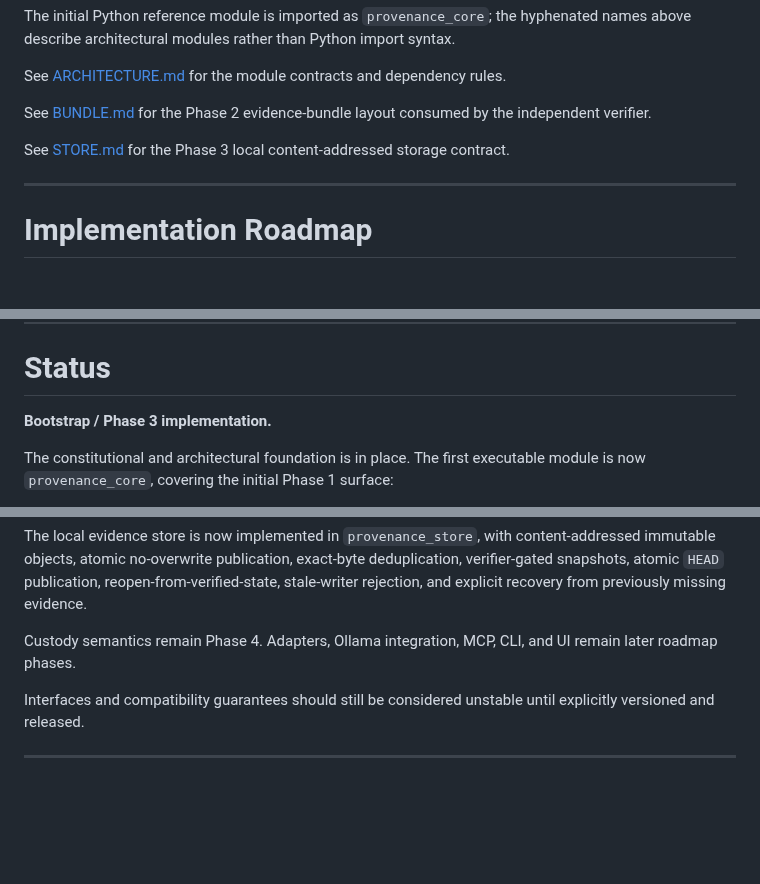
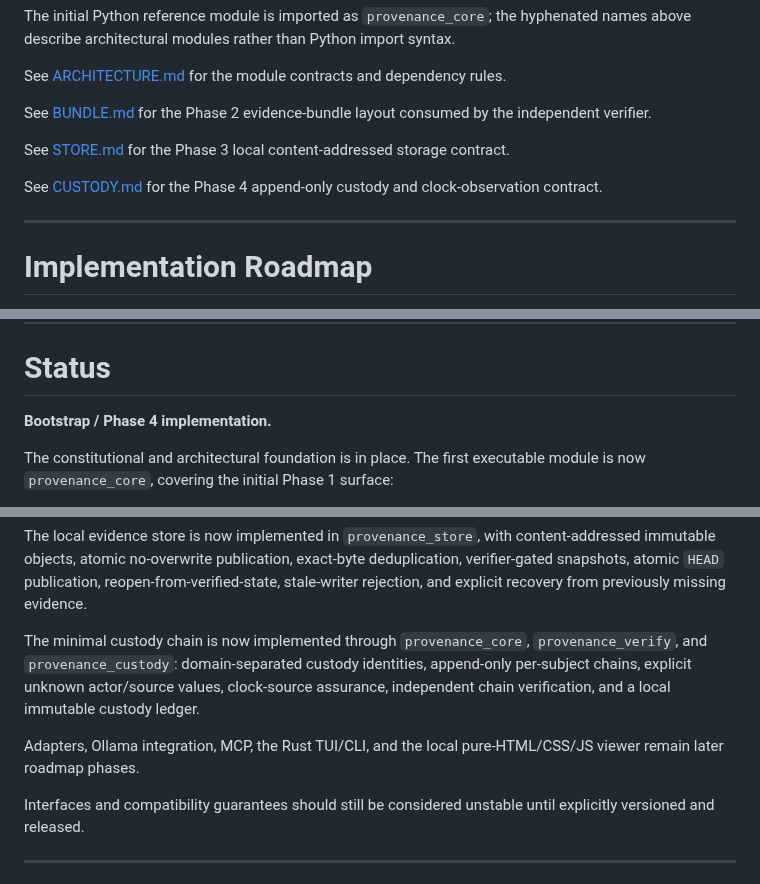
Before and after one commit to QSOLKCB/PROVENANCE, a Markdown page: README.md, 3 parts joined by grey strips. GitHub-like rendering; blank space fills up the shorter version.

Commit message:
Phase 4: document custody status and interface direction

```diff
--- a/README.md
+++ b/README.md
@@ -699,6 +699,8 @@ See [BUNDLE.md](BUNDLE.md) for the Phase 2 evidence-bundle layout consumed by th
 
 See [STORE.md](STORE.md) for the Phase 3 local content-addressed storage contract.
 
+See [CUSTODY.md](CUSTODY.md) for the Phase 4 append-only custody and clock-observation contract.
+
 ---
 
 # Implementation Roadmap
@@ -783,7 +785,7 @@ That is the target.
 
 # Status
 
-**Bootstrap / Phase 3 implementation.**
+**Bootstrap / Phase 4 implementation.**
 
 The constitutional and architectural foundation is in place. The first executable module is now `provenance_core`, covering the initial Phase 1 surface:
 
@@ -803,7 +805,9 @@ The independent verifier is now implemented in `provenance_verify`, with canonic
 
 The local evidence store is now implemented in `provenance_store`, with content-addressed immutable objects, atomic no-overwrite publication, exact-byte deduplication, verifier-gated snapshots, atomic `HEAD` publication, reopen-from-verified-state, stale-writer rejection, and explicit recovery from previously missing evidence.
 
-Custody semantics remain Phase 4. Adapters, Ollama integration, MCP, CLI, and UI remain later roadmap phases.
+The minimal custody chain is now implemented through `provenance_core`, `provenance_verify`, and `provenance_custody`: domain-separated custody identities, append-only per-subject chains, explicit unknown actor/source values, clock-source assurance, independent chain verification, and a local immutable custody ledger.
+
+Adapters, Ollama integration, MCP, the Rust TUI/CLI, and the local pure-HTML/CSS/JS viewer remain later roadmap phases.
 
 Interfaces and compatibility guarantees should still be considered unstable until explicitly versioned and released.
 
```
